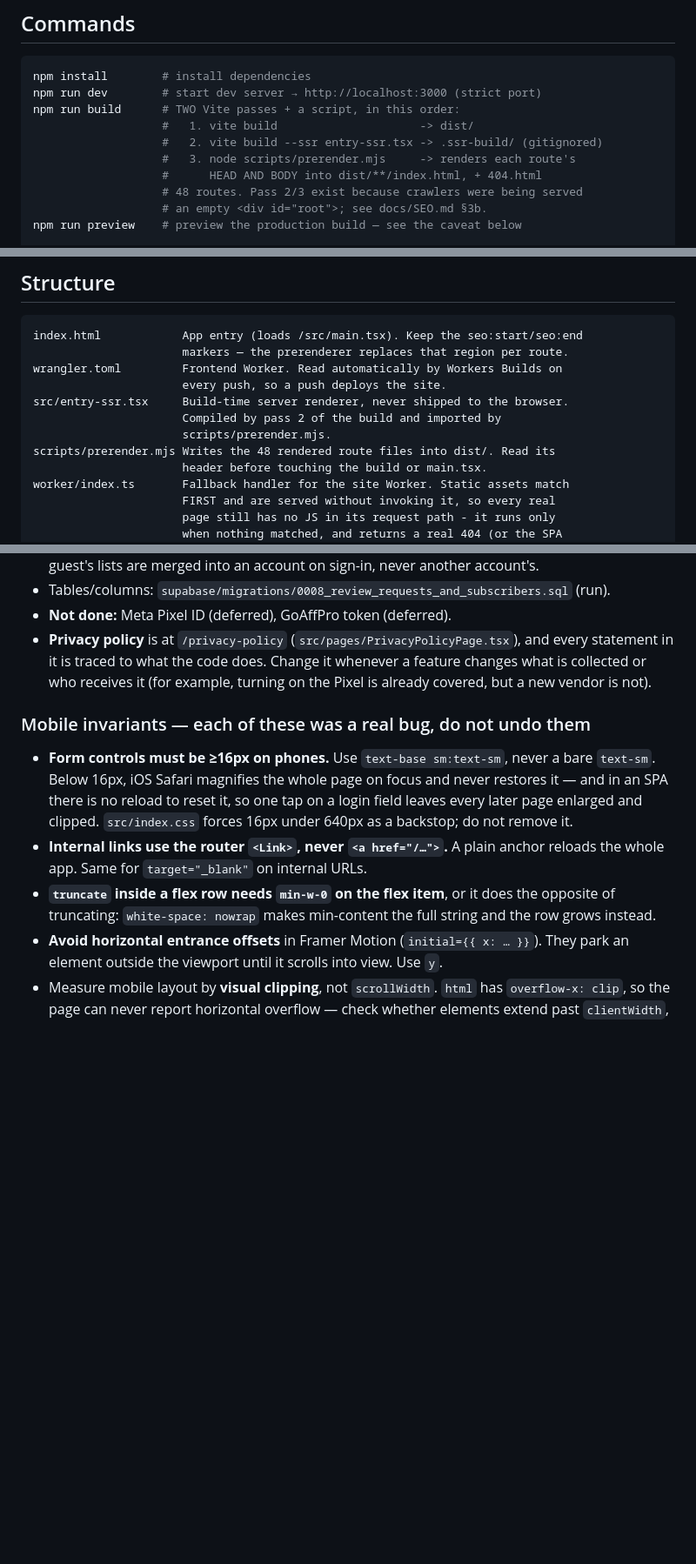
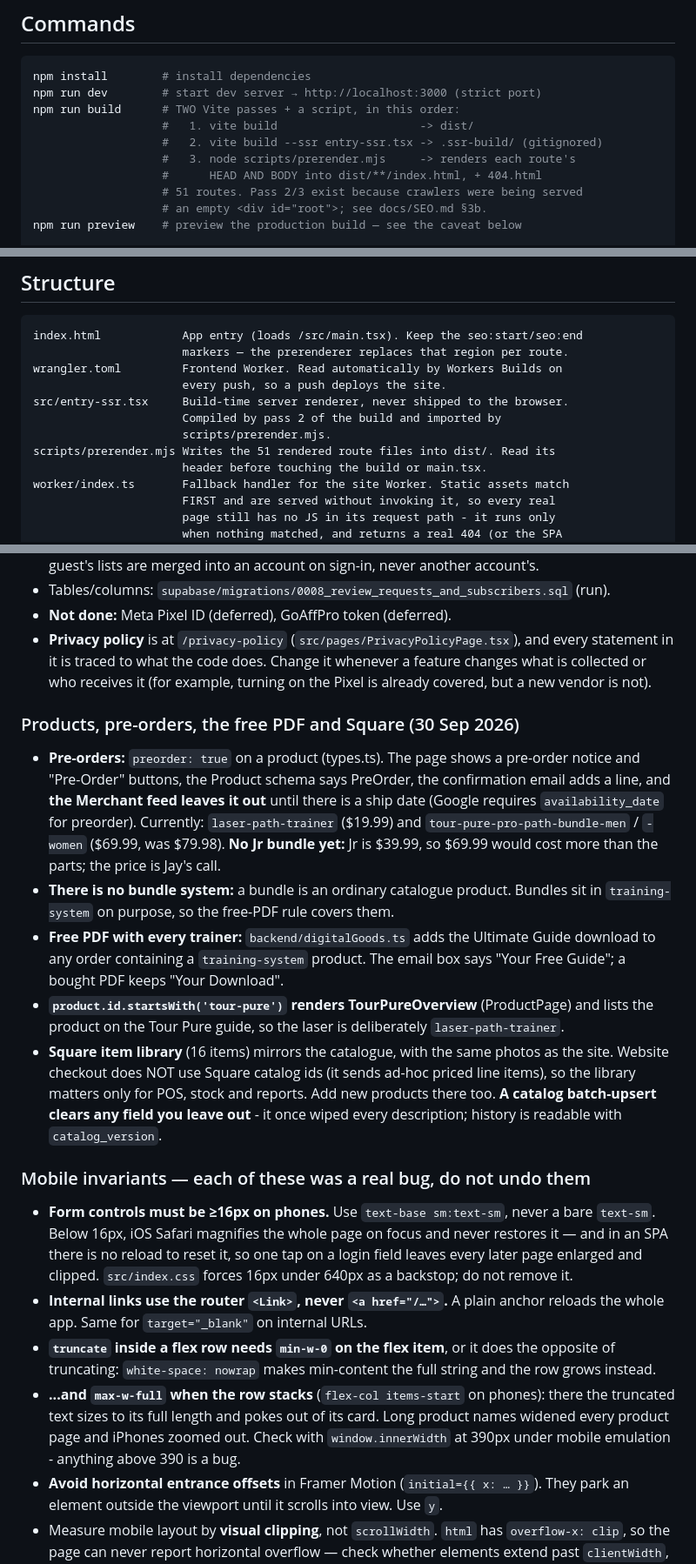
Before and after one commit to Jaymoore-star/Dominus-Golf, a Markdown page: CLAUDE.md, 3 parts joined by grey strips. Shown at 87% size. GitHub-like rendering; blank space fills up the shorter version.

Commit message:
docs(claude): pre-orders, bundles, free PDF, Square library, phone-width rule
Context for the next session: how pre-orders work and why they are off the
Merchant feed, bundles as ordinary products (no Jr bundle yet), the free PDF
with every trainer, the tour-pure id prefix, the Square item library and its
upsert-clears-fields trap, max-w-full for stacked truncated names, 51 routes.

Co-Authored-By: Claude Opus 5.5 (1M context) <noreply@anthropic.com>

```diff
--- a/CLAUDE.md
+++ b/CLAUDE.md
@@ -71,7 +71,7 @@ npm run build      # TWO Vite passes + a script, in this order:
                    #   2. vite build --ssr entry-ssr.tsx -> .ssr-build/ (gitignored)
                    #   3. node scripts/prerender.mjs     -> renders each route's
                    #      HEAD AND BODY into dist/**/index.html, + 404.html
-                   # 48 routes. Pass 2/3 exist because crawlers were being served
+                   # 51 routes. Pass 2/3 exist because crawlers were being served
                    # an empty <div id="root">; see docs/SEO.md §3b.
 npm run preview    # preview the production build — see the caveat below
 
@@ -115,7 +115,7 @@ wrangler.toml         Frontend Worker. Read automatically by Workers Builds on
 src/entry-ssr.tsx     Build-time server renderer, never shipped to the browser.
                       Compiled by pass 2 of the build and imported by
                       scripts/prerender.mjs.
-scripts/prerender.mjs Writes the 48 rendered route files into dist/. Read its
+scripts/prerender.mjs Writes the 51 rendered route files into dist/. Read its
                       header before touching the build or main.tsx.
 worker/index.ts       Fallback handler for the site Worker. Static assets match
                       FIRST and are served without invoking it, so every real
@@ -239,6 +239,30 @@ Three things deliberately stayed:
   feature changes what is collected or who receives it (for example, turning on
   the Pixel is already covered, but a new vendor is not).
 
+### Products, pre-orders, the free PDF and Square (30 Sep 2026)
+
+- **Pre-orders:** `preorder: true` on a product (types.ts). The page shows a
+  pre-order notice and "Pre-Order" buttons, the Product schema says PreOrder, the
+  confirmation email adds a line, and **the Merchant feed leaves it out** until
+  there is a ship date (Google requires `availability_date` for preorder).
+  Currently: `laser-path-trainer` ($19.99) and `tour-pure-pro-path-bundle-men` /
+  `-women` ($69.99, was $79.98). **No Jr bundle yet:** Jr is $39.99, so $69.99
+  would cost more than the parts; the price is Jay's call.
+- **There is no bundle system:** a bundle is an ordinary catalogue product.
+  Bundles sit in `training-system` on purpose, so the free-PDF rule covers them.
+- **Free PDF with every trainer:** `backend/digitalGoods.ts` adds the Ultimate
+  Guide download to any order containing a `training-system` product. The email
+  box says "Your Free Guide"; a bought PDF keeps "Your Download".
+- **`product.id.startsWith('tour-pure')` renders TourPureOverview** (ProductPage)
+  and lists the product on the Tour Pure guide, so the laser is deliberately
+  `laser-path-trainer`.
+- **Square item library** (16 items) mirrors the catalogue, with the same photos
+  as the site. Website checkout does NOT use Square catalog ids (it sends ad-hoc
+  priced line items), so the library matters only for POS, stock and reports.
+  Add new products there too. **A catalog batch-upsert clears any field you
+  leave out** - it once wiped every description; history is readable with
+  `catalog_version`.
+
 ### Mobile invariants — each of these was a real bug, do not undo them
 
 - **Form controls must be ≥16px on phones.** Use `text-base sm:text-sm`, never a
@@ -251,6 +275,10 @@ Three things deliberately stayed:
 - **`truncate` inside a flex row needs `min-w-0` on the flex item**, or it does the
   opposite of truncating: `white-space: nowrap` makes min-content the full string
   and the row grows instead.
+- **...and `max-w-full` when the row stacks** (`flex-col items-start` on phones):
+  there the truncated text sizes to its full length and pokes out of its card.
+  Long product names widened every product page and iPhones zoomed out. Check with
+  `window.innerWidth` at 390px under mobile emulation - anything above 390 is a bug.
 - **Avoid horizontal entrance offsets** in Framer Motion (`initial={{ x: … }}`).
   They park an element outside the viewport until it scrolls into view. Use `y`.
 - Measure mobile layout by **visual clipping**, not `scrollWidth`. `html` has
```
